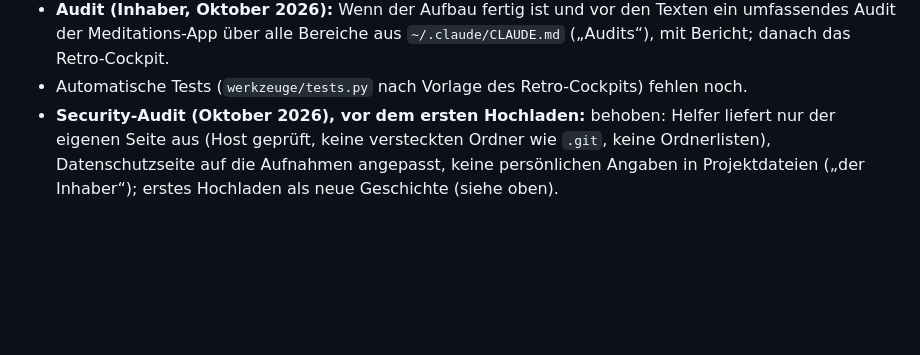
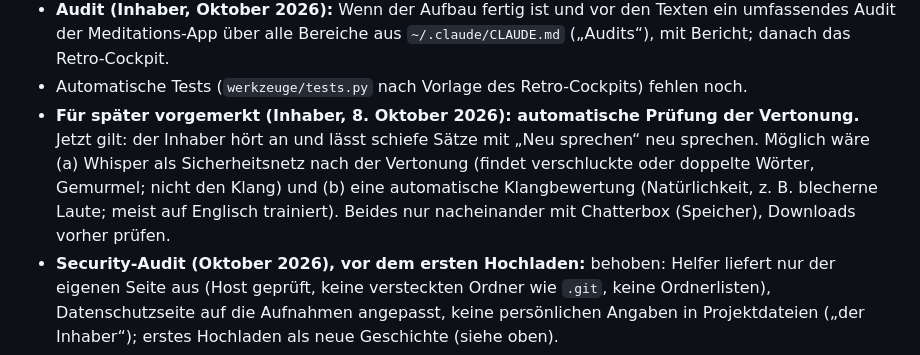
Before and after one commit to Fishfan33/Meditation, a Markdown page: CLAUDE.md, the part around the change. GitHub-like rendering; blank space fills up the shorter version.

Commit message:
CLAUDE.md: automatische Prüfung der Vertonung für später vorgemerkt
- Jetzt: anhören und „Neu sprechen“ (Wahl des Inhabers)
- Für später: Whisper als Sicherheitsnetz und automatische Klangbewertung

Co-Authored-By: Claude Opus 5.5 <noreply@anthropic.com>

```diff
--- a/CLAUDE.md
+++ b/CLAUDE.md
@@ -153,6 +153,11 @@ Push und Übernahme-Anfragen nur nach OK) stehen in `~/.claude/CLAUDE.md`. Hier
 - **Audit (Inhaber, Oktober 2026):** Wenn der Aufbau fertig ist und vor den Texten ein umfassendes Audit der
   Meditations-App über alle Bereiche aus `~/.claude/CLAUDE.md` („Audits“), mit Bericht; danach das Retro-Cockpit.
 - Automatische Tests (`werkzeuge/tests.py` nach Vorlage des Retro-Cockpits) fehlen noch.
+- **Für später vorgemerkt (Inhaber, 8. Oktober 2026): automatische Prüfung der Vertonung.** Jetzt gilt: der Inhaber hört
+  an und lässt schiefe Sätze mit „Neu sprechen“ neu sprechen. Möglich wäre (a) Whisper als Sicherheitsnetz nach der
+  Vertonung (findet verschluckte oder doppelte Wörter, Gemurmel; nicht den Klang) und (b) eine automatische
+  Klangbewertung (Natürlichkeit, z. B. blecherne Laute; meist auf Englisch trainiert). Beides nur nacheinander mit
+  Chatterbox (Speicher), Downloads vorher prüfen.
 - **Security-Audit (Oktober 2026), vor dem ersten Hochladen:** behoben: Helfer liefert nur der eigenen Seite aus (Host
   geprüft, keine versteckten Ordner wie `.git`, keine Ordnerlisten), Datenschutzseite auf die Aufnahmen angepasst, keine
   persönlichen Angaben in Projektdateien („der Inhaber“); erstes Hochladen als neue Geschichte (siehe oben).
```
